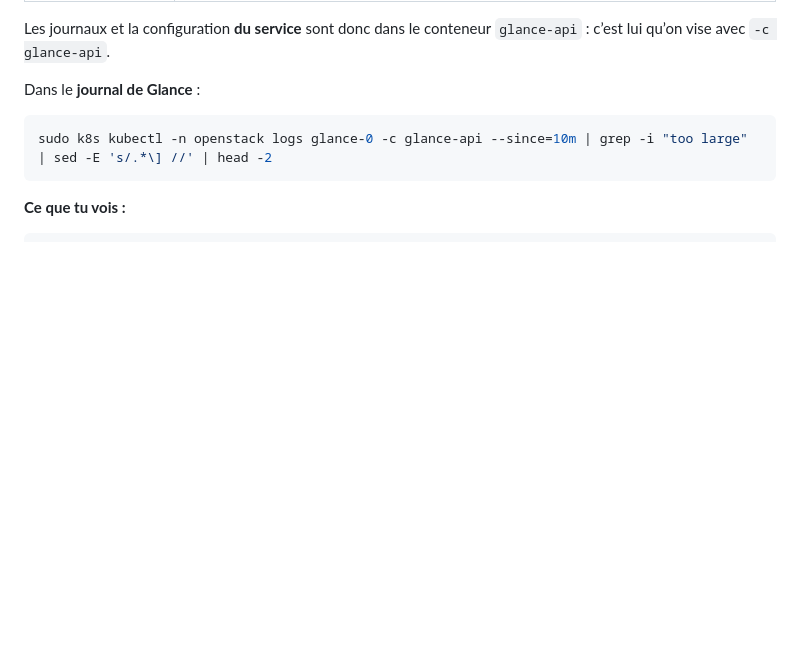
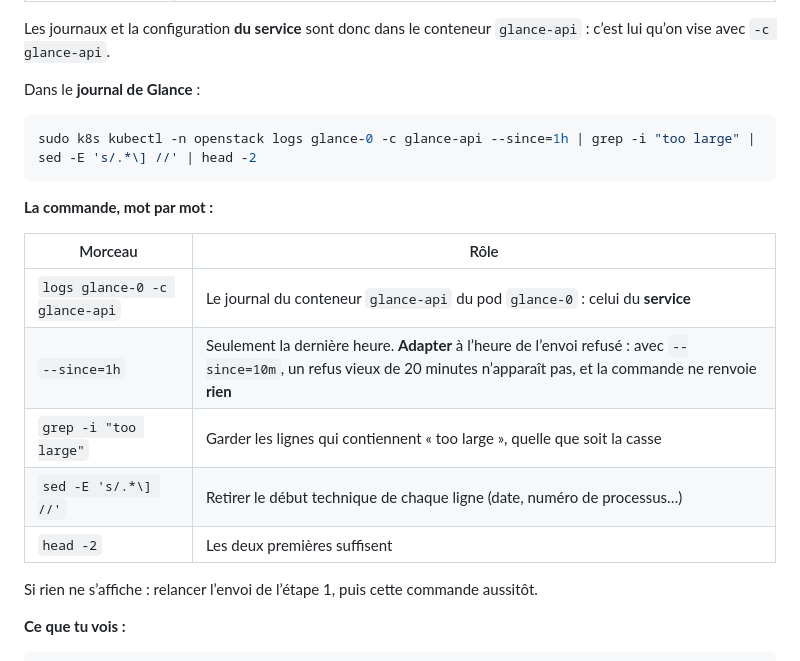
Before and after one commit to mohamedutopios/openstack-sunbeam, a Markdown page: 4-juju-cli/DEMOS-PANNES.md, the part around the change. Rendered like a GitHub page; blank space fills up the shorter version.

Commit message:
Démos Juju : élargit la fenêtre des journaux de Glance et l'explique
Avec --since=10m, un refus vieux de plus de 10 minutes n'apparaît pas
et la commande ne renvoie rien. Passe à --since=1h, détaille chaque
morceau de la commande et indique quoi faire si rien ne s'affiche.

Co-Authored-By: Claude Opus 5.5 <noreply@anthropic.com>

````diff
--- a/4-juju-cli/DEMOS-PANNES.md
+++ b/4-juju-cli/DEMOS-PANNES.md
@@ -250,8 +250,20 @@ Les journaux et la configuration **du service** sont donc dans le conteneur `gla
 Dans le **journal de Glance** :
 
 ```bash
-sudo k8s kubectl -n openstack logs glance-0 -c glance-api --since=10m | grep -i "too large" | sed -E 's/.*\] //' | head -2
+sudo k8s kubectl -n openstack logs glance-0 -c glance-api --since=1h | grep -i "too large" | sed -E 's/.*\] //' | head -2
 ```
+
+**La commande, mot par mot :**
+
+| Morceau | Rôle |
+|---|---|
+| `logs glance-0 -c glance-api` | Le journal du conteneur `glance-api` du pod `glance-0` : celui du **service** |
+| `--since=1h` | Seulement la dernière heure. **Adapter** à l’heure de l’envoi refusé : avec `--since=10m`, un refus vieux de 20 minutes n’apparaît pas, et la commande ne renvoie **rien** |
+| `grep -i "too large"` | Garder les lignes qui contiennent « too large », quelle que soit la casse |
+| `sed -E 's/.*\] //'` | Retirer le début technique de chaque ligne (date, numéro de processus…) |
+| `head -2` | Les deux premières suffisent |
+
+Si rien ne s’affiche : relancer l’envoi de l’étape 1, puis cette commande aussitôt.
 
 **Ce que tu vois :**
 
````
